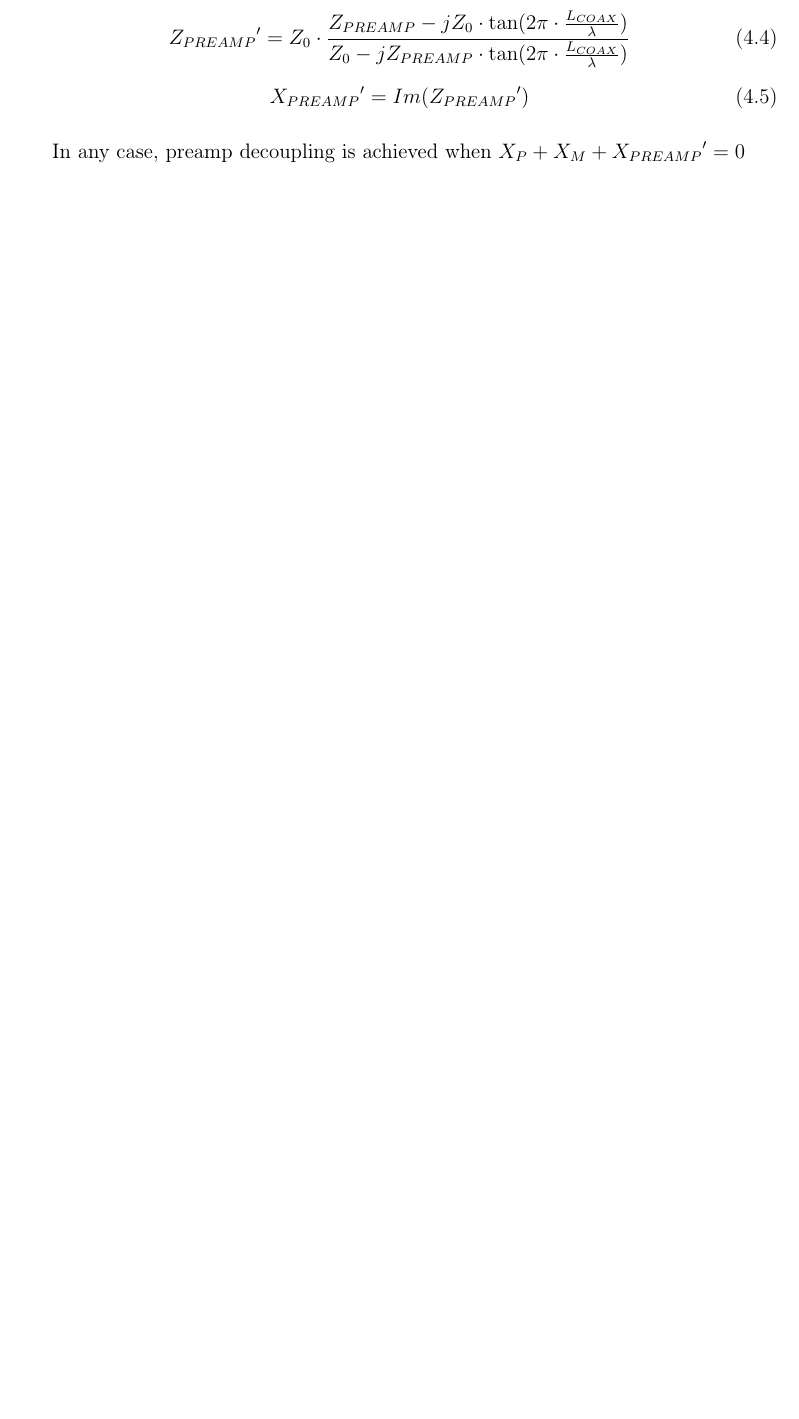
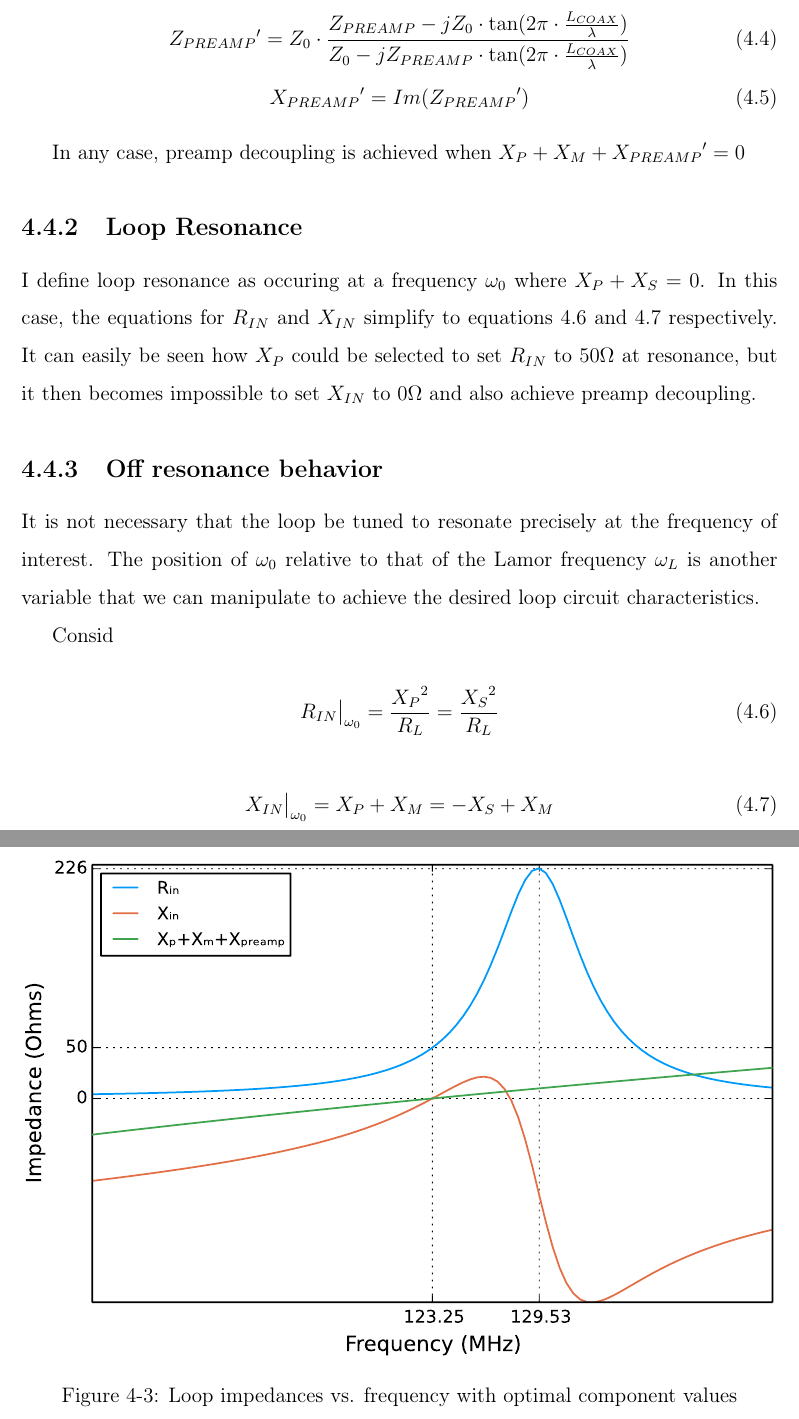
Before and after one commit to mmmspatz/meng-thesis, a LaTeX thesis (main.tex, which reads loop_elements.tex): part of page 23 of 35 before the commit and two parts of pages 25 and 26 of 36 after it, the two joined at a grey line, cut so that both start at the same text, the shorter picture padded with empty space. Compiled offline with pdfLaTeX.

Commit message:
wrote about loops

```diff
--- a/loop_elements.tex
+++ b/loop_elements.tex
@@ -53,3 +73,30 @@ connecting the preamp to the loop.
 \end{equation}
 
 In any case, preamp decoupling is achieved when $X_P+X_M+{X_{PREAMP}}'=0$
+
+\subsection{Loop Resonance}
+I define loop resonance as occuring at a frequency $\omega_0$ where $X_P + X_S = 0$. In this case, the equations for $R_{IN}$ and $X_{IN}$ simplify to
+equations \ref{eq:R_IN_RES} and \ref{eq:X_IN_RES} respectively. It can easily be seen how $X_P$ could be selected to set
+$R_{IN}$ to $50\Omega$ at resonance, but it then becomes impossible to set $X_{IN}$ to $0\Omega$ and also achieve preamp decoupling.
+
+\subsection{Off resonance behavior}
+It is not necessary that the loop be tuned to resonate precisely at the frequency of interest. The position of
+$\omega_0$ relative to that of the Lamor frequency $\omega_L$ is another variable that we can manipulate to achieve the
+desired loop circuit characteristics.
+
+Consid
+
+
+\begin{equation} \label{eq:R_IN_RES}
+    R_{IN}\big|_{\omega_0}=\frac{{X_P}^2}{R_L} = \frac{{X_S}^2}{R_L}
+\end{equation}
+
+\begin{equation} \label{eq:X_IN_RES}
+    X_{IN}\big|_{\omega_0}=X_P+X_M=-X_S+X_M
+\end{equation}
+
+\begin{figure}
+    \includegraphics[width=6in]{figures/impedance_plot.pdf}
+    \caption{Loop impedances vs. frequency with optimal component values}
+    \label{fig:impedance_plot}
+\end{figure}
--- a/main.tex
+++ b/main.tex
@@ -33,6 +33,7 @@
 \usepackage{import}
 \usepackage{color}
 \usepackage{graphicx}
+\graphicspath{{figures/}}
 %% for chemistry formatting
 \usepackage{mhchem}
 
```
Also changed, not shown: appb.tex (+0 -9 lines), loop_elements.tex (20 more changed lines).
